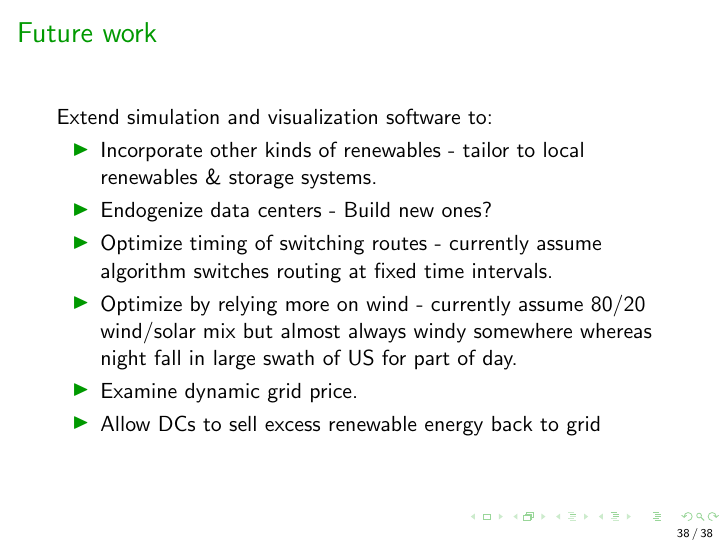
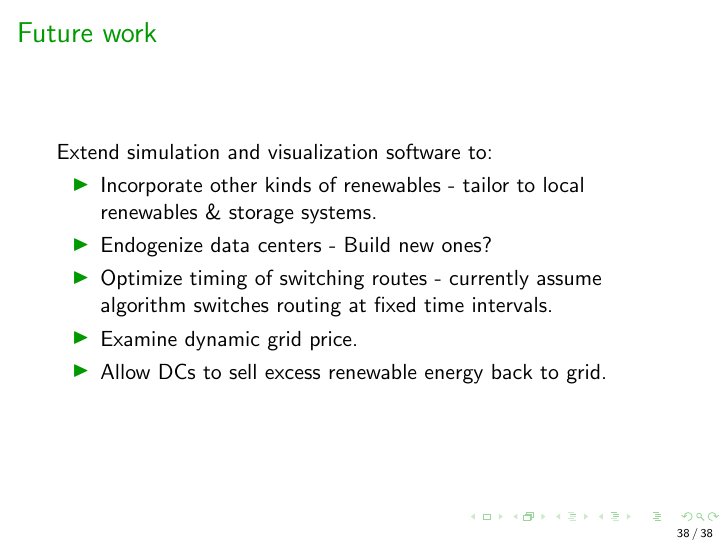
Before and after one commit to geographicalloadbalancing/glb_report, LaTeX slides (surfReport/presentation.tex): page 38 of 38. Compiled offline with pdfLaTeX.

Commit message:
minor fixes

```diff
--- a/surfReport/presentation.tex
+++ b/surfReport/presentation.tex
@@ -628,9 +628,9 @@ Extend simulation and visualization software to:
 \item Incorporate other kinds of renewables - tailor to local renewables \& storage systems.
 \item Endogenize data centers - Build new ones?
 \item Optimize timing of switching routes - currently assume algorithm switches routing at fixed time intervals.
-\item Optimize by relying more on wind - currently assume 80/20 wind/solar mix but almost always windy somewhere whereas night fall in large swath of US for part of day.
+%Bogus? \item Optimize by relying more on wind - currently assume 80/20 wind/solar mix but almost always windy somewhere whereas night fall in large swath of US for part of day.
 \item Examine dynamic grid price.
-\item Allow DCs to sell excess renewable energy back to grid
+\item Allow DCs to sell excess renewable energy back to grid.
 \end{itemize}
 
 \end{frame}
```
Also changed, not shown: surfReport/presentation.tex (2 more changed lines).
